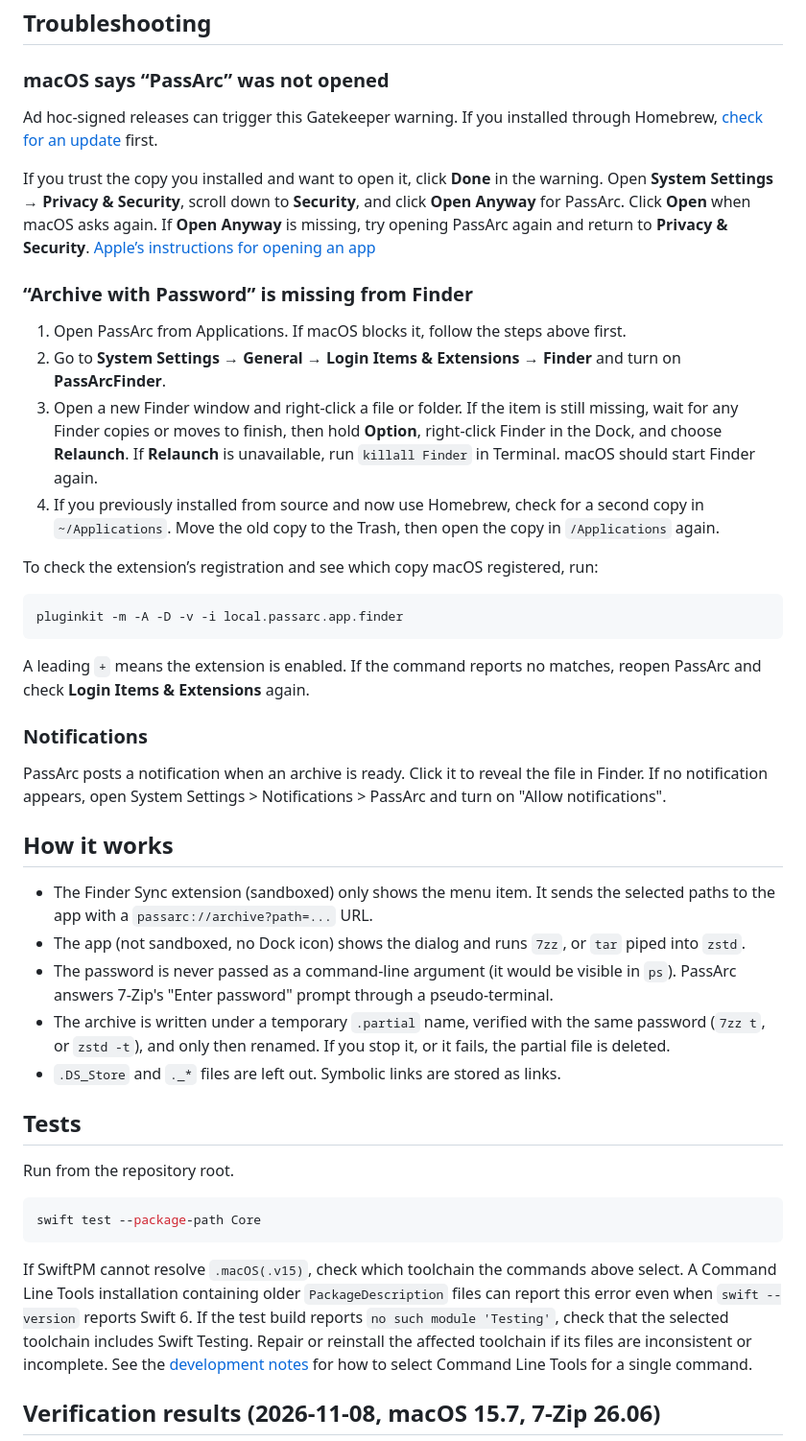
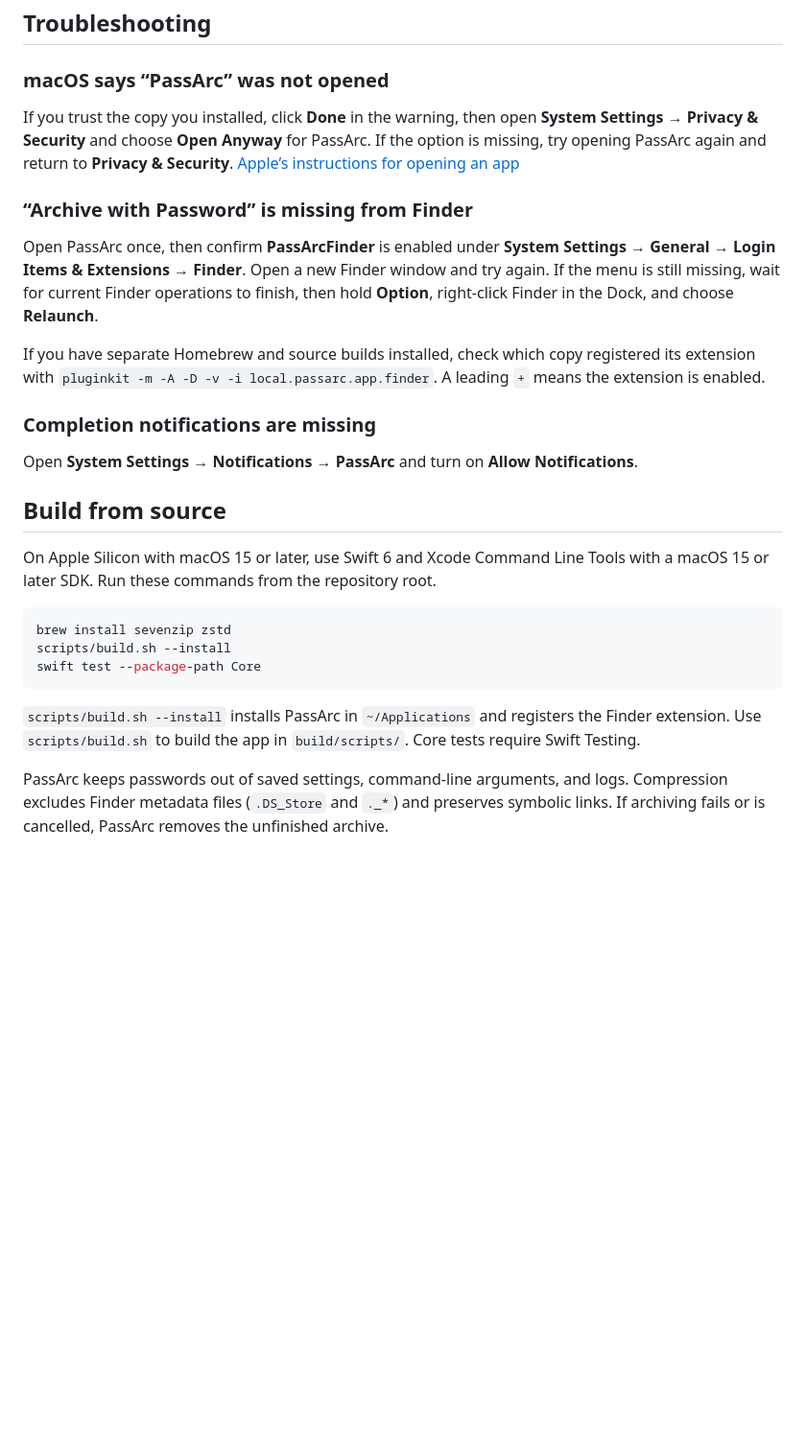
Before and after one commit to hiromaily/passarc, a Markdown page: README.md, the part around one of its changes. Shown at 96% size. Drawn GitHub-style; blank space fills up the shorter version.

````diff
--- a/README.md
+++ b/README.md
@@ -132,63 +88,29 @@ Without `--install`, it only builds into `build/scripts/`.
 
 ### macOS says “PassArc” was not opened
 
-Ad hoc-signed releases can trigger this Gatekeeper warning. If you installed
-through Homebrew, [check for an update](#update-passarc) first.
-
-If you trust the copy you installed and want to open it, click **Done** in the warning. Open
-**System Settings → Privacy & Security**, scroll down to **Security**, and click **Open Anyway** for
-PassArc. Click **Open** when macOS asks again. If **Open Anyway** is missing, try opening PassArc again
-and return to **Privacy & Security**. [Apple’s instructions for opening an app](https://support.apple.com/en-us/102445)
+If you trust the copy you installed, click **Done** in the warning, then open **System Settings → Privacy & Security** and choose **Open Anyway** for PassArc. If the option is missing, try opening PassArc again and return to **Privacy & Security**. [Apple’s instructions for opening an app](https://support.apple.com/en-us/102445)
 
 ### “Archive with Password” is missing from Finder
 
-1. Open PassArc from Applications. If macOS blocks it, follow the steps above first.
-2. Go to **System Settings → General → Login Items & Extensions → Finder** and turn on **PassArcFinder**.
-3. Open a new Finder window and right-click a file or folder. If the item is still missing, wait for any
-   Finder copies or moves to finish, then hold **Option**, right-click Finder in the Dock, and choose
-   **Relaunch**. If **Relaunch** is unavailable, run `killall Finder` in Terminal. macOS should start Finder again.
-4. If you previously installed from source and now use Homebrew, check for a second copy in
-   `~/Applications`. Move the old copy to the Trash, then open the copy in `/Applications` again.
+Open PassArc once, then confirm **PassArcFinder** is enabled under **System Settings → General → Login Items & Extensions → Finder**. Open a new Finder window and try again. If the menu is still missing, wait for current Finder operations to finish, then hold **Option**, right-click Finder in the Dock, and choose **Relaunch**.
 
-To check the extension’s registration and see which copy macOS registered, run:
+If you have separate Homebrew and source builds installed, check which copy registered its extension with `pluginkit -m -A -D -v -i local.passarc.app.finder`. A leading `+` means the extension is enabled.
+
+### Completion notifications are missing
+
+Open **System Settings → Notifications → PassArc** and turn on **Allow Notifications**.
+
+## Build from source
+
+On Apple Silicon with macOS 15 or later, use Swift 6 and Xcode Command Line Tools with a macOS 15 or later SDK. Run these commands from the repository root.
 
 ```sh
-pluginkit -m -A -D -v -i local.passarc.app.finder
-```
-
-A leading `+` means the extension is enabled. If the command reports no matches, reopen PassArc and
-check **Login Items & Extensions** again.
-
-### Notifications
-
-PassArc posts a notification when an archive is ready. Click it to reveal the file in Finder. If no notification
-appears, open System Settings > Notifications > PassArc and turn on "Allow notifications".
-
-## How it works
-
-- The Finder Sync extension (sandboxed) only shows the menu item. It sends the selected paths to the app with a
-  `passarc://archive?path=...` URL.
-- The app (not sandboxed, no Dock icon) shows the dialog and runs `7zz`, or `tar` piped into `zstd`.
-- The password is never passed as a command-line argument (it would be visible in `ps`). PassArc answers 7-Zip's
-  "Enter password" prompt through a pseudo-terminal.
-- The archive is written under a temporary `.partial` name, verified with the same password (`7zz t`, or
-  `zstd -t`), and only then renamed. If you stop it, or it fails, the partial file is deleted.
-- `.DS_Store` and `._*` files are left out. Symbolic links are stored as links.
-
-## Tests
-
-Run from the repository root.
-
-```sh
+brew install sevenzip zstd
+scripts/build.sh --install
 swift test --package-path Core
 ```
 
-If SwiftPM cannot resolve `.macOS(.v15)`, check which toolchain the commands above select.
-A Command Line Tools installation containing older `PackageDescription` files can report this error
-even when `swift --version` reports Swift 6. If the test build reports `no such module 'Testing'`,
-check that the selected toolchain includes Swift Testing. Repair or reinstall the affected toolchain
-if its files are inconsistent or incomplete. See the [development notes](docs/development-notes.md)
-for how to select Command Line Tools for a single command.
+`scripts/build.sh --install` installs PassArc in `~/Applications` and registers the Finder extension. Use `scripts/build.sh` to build the app in `build/scripts/`. Core tests require Swift Testing.
 
-## Verification results (2026-11-08, macOS 15.7, 7-Zip 26.06)
+PassArc keeps passwords out of saved settings, command-line arguments, and logs. Compression excludes Finder metadata files (`.DS_Store` and `._*`) and preserves symbolic links. If archiving fails or is cancelled, PassArc removes the unfinished archive.
 
````
Also changed, not shown: other parts of README.md (+52 -118 lines), docs/images/archive-dialog.png.
